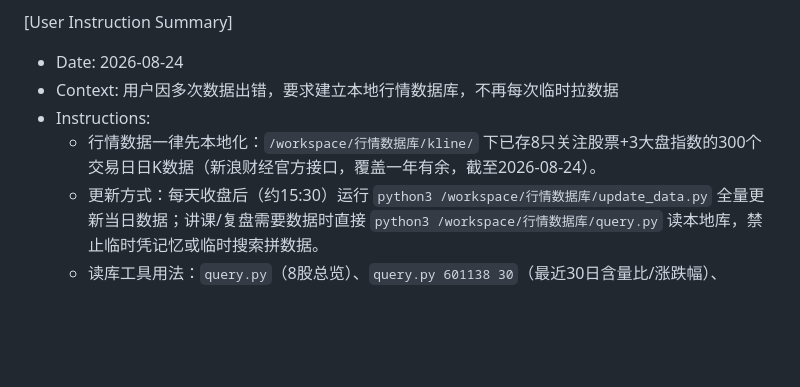
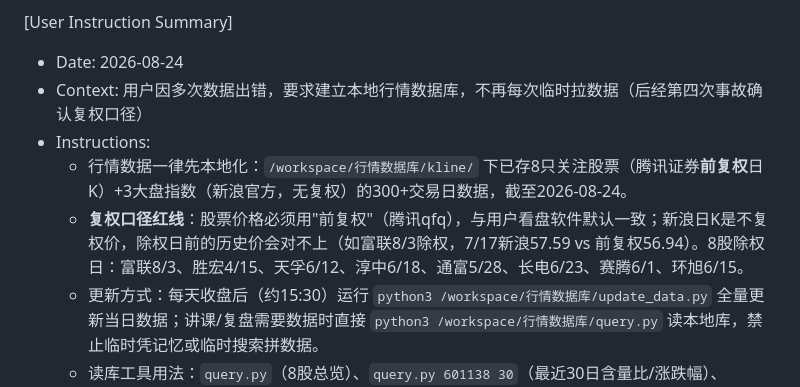
Before and after one commit to chxxyz2004/liangxue, a Markdown page: .monkeycode/MEMORY.md, the part around the change. Drawn GitHub-style; blank space fills up the shorter version.

```diff
--- a/.monkeycode/MEMORY.md
+++ b/.monkeycode/MEMORY.md
@@ -71,9 +71,10 @@ Entries discovered by the Agent during task execution should follow this format:
 
 [User Instruction Summary]
 - Date: 2026-08-24
-- Context: 用户因多次数据出错，要求建立本地行情数据库，不再每次临时拉数据
+- Context: 用户因多次数据出错，要求建立本地行情数据库，不再每次临时拉数据（后经第四次事故确认复权口径）
 - Instructions:
-  - 行情数据一律先本地化：`/workspace/行情数据库/kline/` 下已存8只关注股票+3大盘指数的300个交易日日K数据（新浪财经官方接口，覆盖一年有余，截至2026-08-24）。
+  - 行情数据一律先本地化：`/workspace/行情数据库/kline/` 下已存8只关注股票（腾讯证券**前复权**日K）+3大盘指数（新浪官方，无复权）的300+交易日数据，截至2026-08-24。
+  - **复权口径红线**：股票价格必须用"前复权"（腾讯qfq），与用户看盘软件默认一致；新浪日K是不复权价，除权日前的历史价会对不上（如富联8/3除权，7/17新浪57.59 vs 前复权56.94）。8股除权日：富联8/3、胜宏4/15、天孚6/12、淳中6/18、通富5/28、长电6/23、赛腾6/1、环旭6/15。
   - 更新方式：每天收盘后（约15:30）运行 `python3 /workspace/行情数据库/update_data.py` 全量更新当日数据；讲课/复盘需要数据时直接 `python3 /workspace/行情数据库/query.py` 读本地库，禁止临时凭记忆或临时搜索拼数据。
   - 读库工具用法：`query.py`（8股总览）、`query.py 601138 30`（最近30日含量比/涨跌幅）、`query.py --pos`（250日位置百分位）。
   - 数据已提交git并推送GitHub，形成三重备份；更新后应重新提交推送。
```
Also changed, not shown: .monkeycode/docs/学情档案.md (+5 -3 lines).
